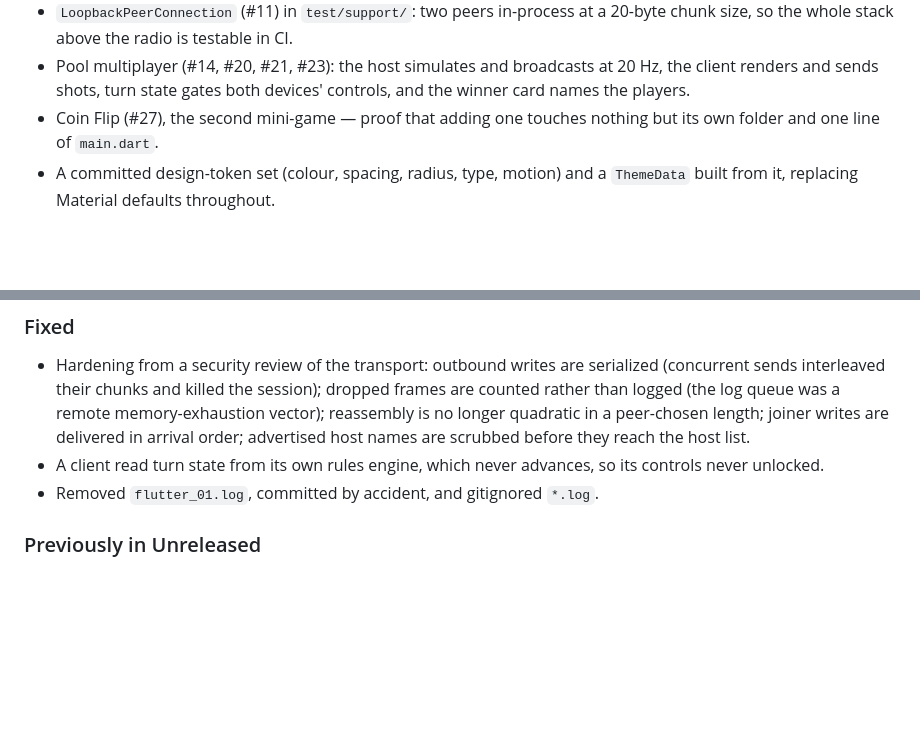
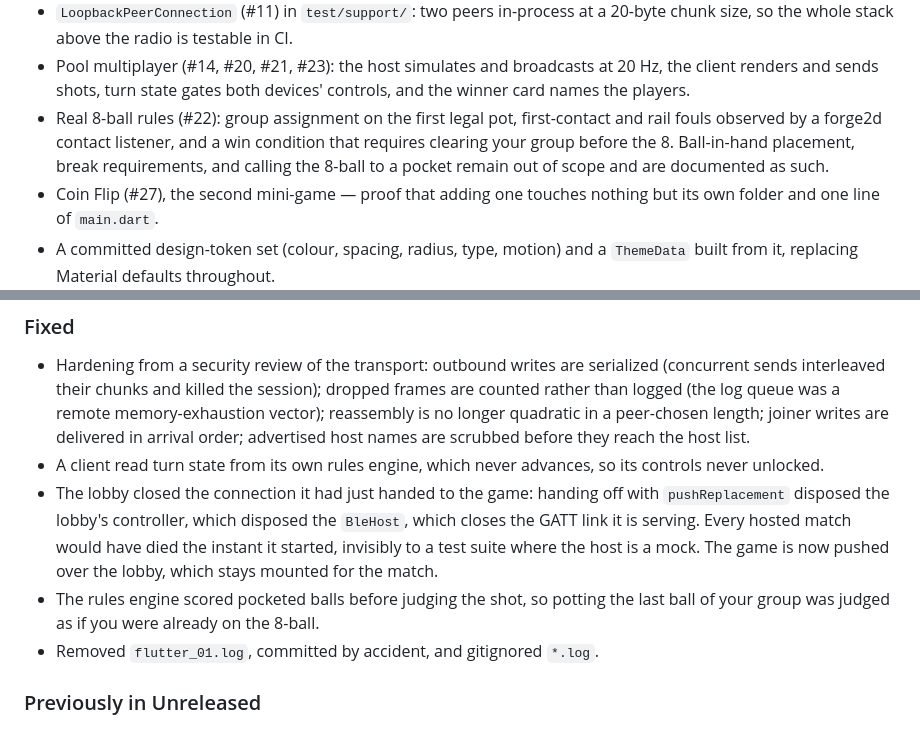
Before and after one commit to Vedat-Esendag/BluetoothConnectedGaming, a Markdown page: CHANGELOG.md, 2 parts joined by grey strips. Rendered like a GitHub page; blank space fills up the shorter version.

Commit message:
docs: record the 8-ball rules and the lobby ownership fix in the CHANGELOG
Co-Authored-By: Claude Opus 5 <noreply@anthropic.com>
Claude-Session: https://claude.ai/code/session_01PdKrFinkpXxL7L9w2d2L2A

```diff
--- a/CHANGELOG.md
+++ b/CHANGELOG.md
@@ -24,6 +24,11 @@ All notable changes to this project are documented here. Format follows
 - Pool multiplayer (#14, #20, #21, #23): the host simulates and broadcasts at
   20 Hz, the client renders and sends shots, turn state gates both devices'
   controls, and the winner card names the players.
+- Real 8-ball rules (#22): group assignment on the first legal pot,
+  first-contact and rail fouls observed by a forge2d contact listener, and a
+  win condition that requires clearing your group before the 8. Ball-in-hand
+  placement, break requirements, and calling the 8-ball to a pocket remain out
+  of scope and are documented as such.
 - Coin Flip (#27), the second mini-game — proof that adding one touches nothing
   but its own folder and one line of `main.dart`.
 - A committed design-token set (colour, spacing, radius, type, motion) and a
@@ -60,6 +65,14 @@ All notable changes to this project are documented here. Format follows
   host names are scrubbed before they reach the host list.
 - A client read turn state from its own rules engine, which never advances, so
   its controls never unlocked.
+- The lobby closed the connection it had just handed to the game: handing off
+  with `pushReplacement` disposed the lobby's controller, which disposed the
+  `BleHost`, which closes the GATT link it is serving. Every hosted match would
+  have died the instant it started, invisibly to a test suite where the host is
+  a mock. The game is now pushed over the lobby, which stays mounted for the
+  match.
+- The rules engine scored pocketed balls before judging the shot, so potting
+  the last ball of your group was judged as if you were already on the 8-ball.
 - Removed `flutter_01.log`, committed by accident, and gitignored `*.log`.
 
 ### Previously in Unreleased
```
